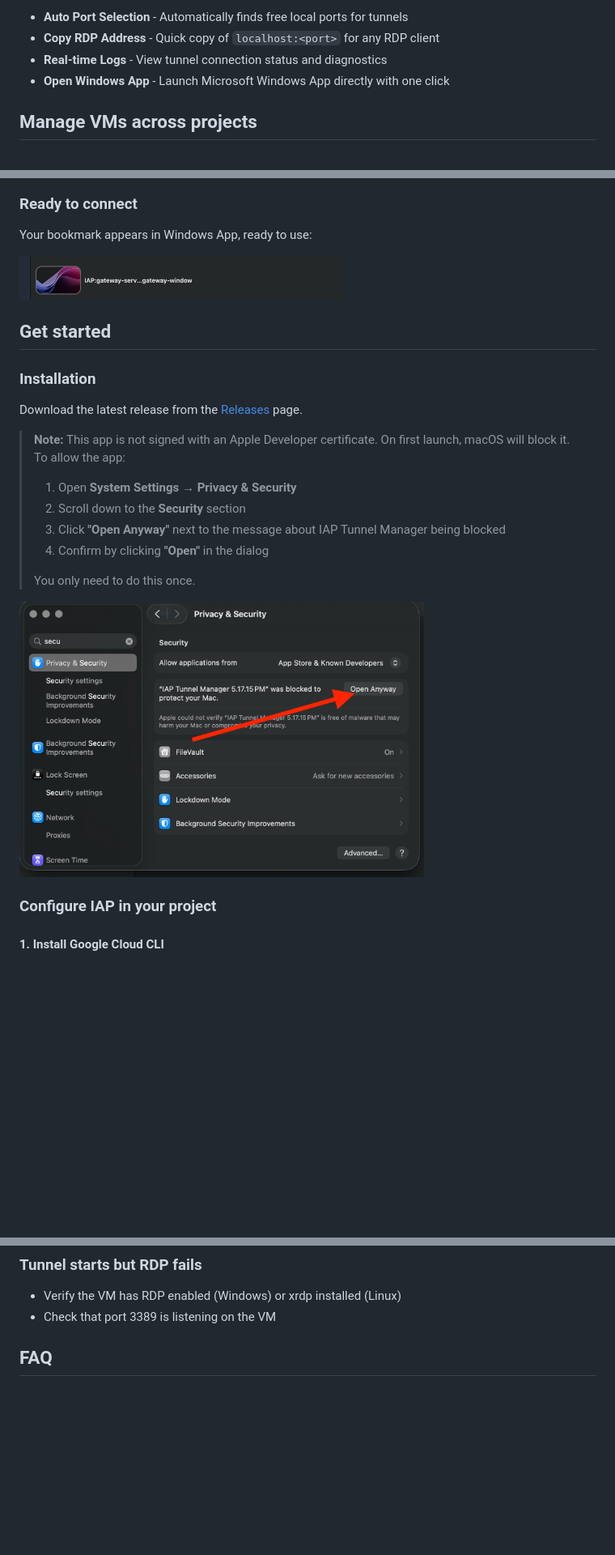
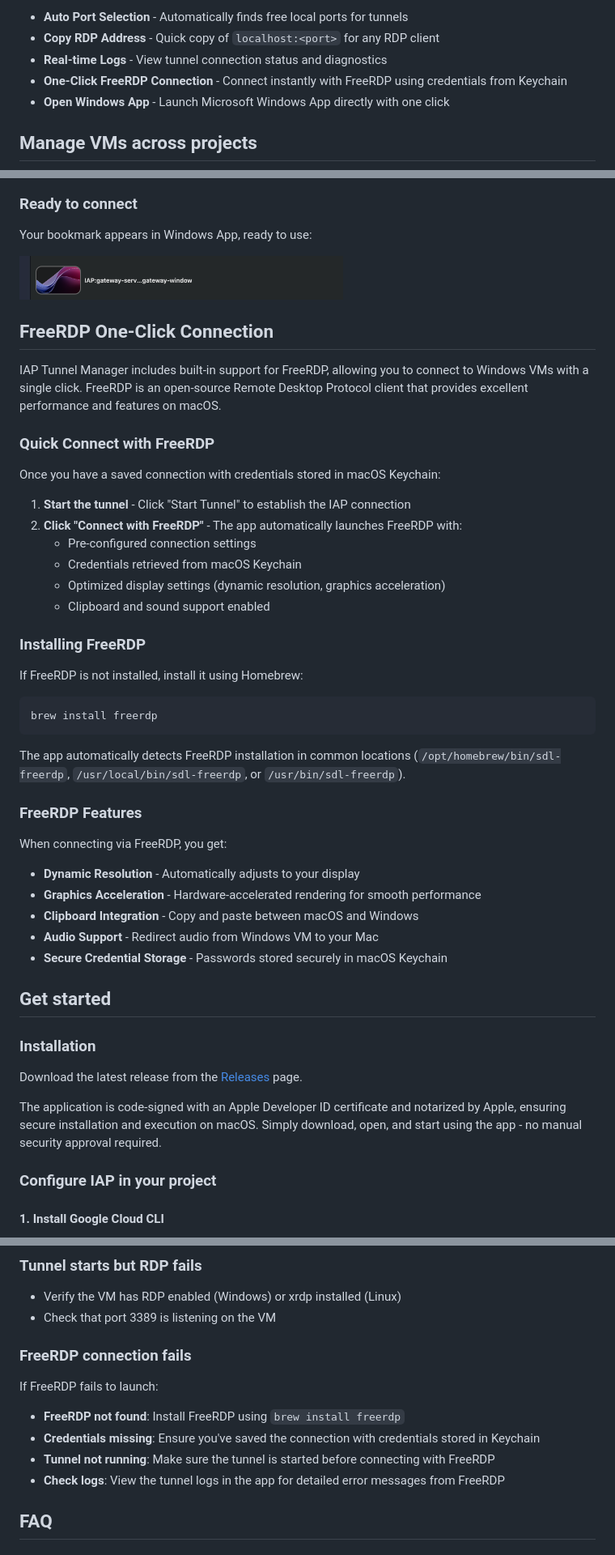
Before and after one commit to kvysotskyi/go-iap-mac, a Markdown page: README.md, 3 parts joined by grey strips. Shown at 81% size. GitHub-like rendering; blank space fills up the shorter version.

````diff
--- a/README.md
+++ b/README.md
@@ -28,6 +28,7 @@ IAP Tunnel Manager makes it easy to establish RDP connections:
 * **Auto Port Selection** - Automatically finds free local ports for tunnels
 * **Copy RDP Address** - Quick copy of `localhost:<port>` for any RDP client
 * **Real-time Logs** - View tunnel connection status and diagnostics
+* **One-Click FreeRDP Connection** - Connect instantly with FreeRDP using credentials from Keychain
 * **Open Windows App** - Launch Microsoft Windows App directly with one click
 
 ## Manage VMs across projects
@@ -69,22 +70,48 @@ Your bookmark appears in Windows App, ready to use:
 
 <img src="docs/screenshots/readytousebookmark rdp windows.png" width="400">
 
+## FreeRDP One-Click Connection
+
+IAP Tunnel Manager includes built-in support for FreeRDP, allowing you to connect to Windows VMs with a single click. FreeRDP is an open-source Remote Desktop Protocol client that provides excellent performance and features on macOS.
+
+### Quick Connect with FreeRDP
+
+Once you have a saved connection with credentials stored in macOS Keychain:
+
+1. **Start the tunnel** - Click "Start Tunnel" to establish the IAP connection
+2. **Click "Connect with FreeRDP"** - The app automatically launches FreeRDP with:
+   - Pre-configured connection settings
+   - Credentials retrieved from macOS Keychain
+   - Optimized display settings (dynamic resolution, graphics acceleration)
+   - Clipboard and sound support enabled
+
+### Installing FreeRDP
+
+If FreeRDP is not installed, install it using Homebrew:
+
+```bash
+brew install freerdp
+```
+
+The app automatically detects FreeRDP installation in common locations (`/opt/homebrew/bin/sdl-freerdp`, `/usr/local/bin/sdl-freerdp`, or `/usr/bin/sdl-freerdp`).
+
+### FreeRDP Features
+
+When connecting via FreeRDP, you get:
+
+* **Dynamic Resolution** - Automatically adjusts to your display
+* **Graphics Acceleration** - Hardware-accelerated rendering for smooth performance
+* **Clipboard Integration** - Copy and paste between macOS and Windows
+* **Audio Support** - Redirect audio from Windows VM to your Mac
+* **Secure Credential Storage** - Passwords stored securely in macOS Keychain
+
 ## Get started
 
 ### Installation
 
 Download the latest release from the [Releases](https://github.com/kvysotskyi/go-iap-mac/releases) page.
 
-> **Note:** This app is not signed with an Apple Developer certificate. On first launch, macOS will block it. To allow the app:
->
-> 1. Open **System Settings** → **Privacy & Security**
-> 2. Scroll down to the **Security** section
-> 3. Click **"Open Anyway"** next to the message about IAP Tunnel Manager being blocked
-> 4. Confirm by clicking **"Open"** in the dialog
->
-> You only need to do this once.
-
-<img src="docs/screenshots/allowinsecurity.png" width="500">
+The application is code-signed with an Apple Developer ID certificate and notarized by Apple, ensuring secure installation and execution on macOS. Simply download, open, and start using the app - no manual security approval required.
 
 ### Configure IAP in your project
 
@@ -151,6 +181,15 @@ Check that:
 
 - Verify the VM has RDP enabled (Windows) or xrdp installed (Linux)
 - Check that port 3389 is listening on the VM
+
+### FreeRDP connection fails
+
+If FreeRDP fails to launch:
+
+- **FreeRDP not found**: Install FreeRDP using `brew install freerdp`
+- **Credentials missing**: Ensure you've saved the connection with credentials stored in Keychain
+- **Tunnel not running**: Make sure the tunnel is started before connecting with FreeRDP
+- **Check logs**: View the tunnel logs in the app for detailed error messages from FreeRDP
 
 
 ## FAQ
````
Also changed, not shown: other parts of README.md (+4 -1 lines), docs/index.md (+28 -12 lines).
